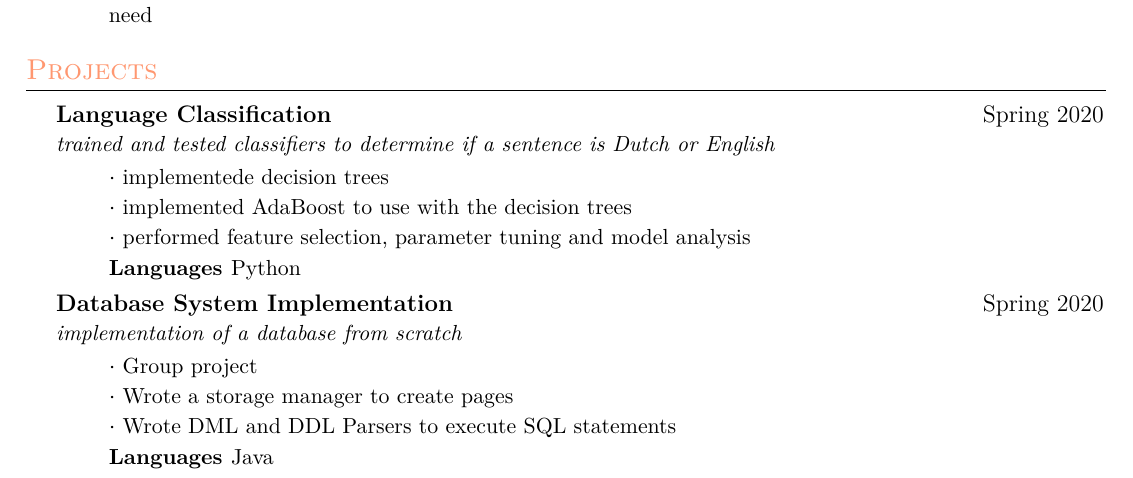
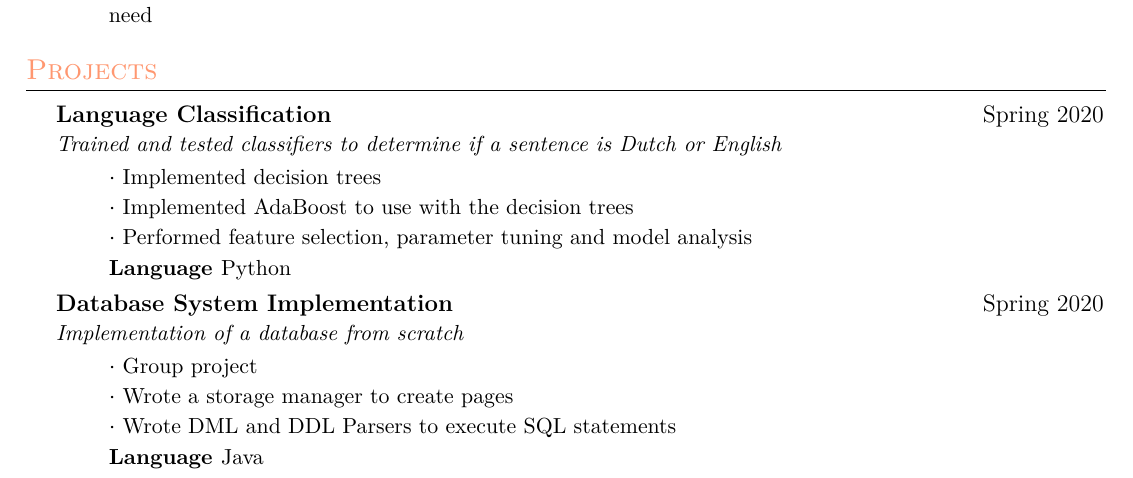
Before and after one commit to s-quinn/resume, a LaTeX CV (resume.tex): part of the page, cut so that both start at the same text. The pictures show the PDF file resume.pdf that the author committed with the source.

Commit message:
fixed some typos

```diff
--- a/resume.tex
+++ b/resume.tex
@@ -146,22 +146,22 @@
 
      \resumeSubheading
      {Language Classification }{ Spring 2020}
-     {trained and tested classifiers to determine if a sentence is Dutch or English}{}
+     {Trained and tested classifiers to determine if a sentence is Dutch or English}{}
      \resumeItemListStart
-     \resumeItem{\cdot}{ implementede decision trees}
-      \resumeItem{\cdot}{ implemented AdaBoost to use with the decision trees}
-       \resumeItem{\cdot}{ performed feature selection, parameter tuning and model analysis}
-     \resumeItem{Languages }{Python}
+     \resumeItem{\cdot}{ Implemented decision trees}
+      \resumeItem{\cdot}{ Implemented AdaBoost to use with the decision trees}
+       \resumeItem{\cdot}{ Performed feature selection, parameter tuning and model analysis}
+     \resumeItem{Language }{Python}
      \resumeItemListEnd
 
     \resumeSubheading
      {Database System Implementation}{ Spring 2020}
-     {implementation of a database from scratch }{}
+     {Implementation of a database from scratch }{}
      \resumeItemListStart
      \resumeItem{\cdot}{ Group project}
       \resumeItem{\cdot}{ Wrote a storage manager to create pages}
        \resumeItem{\cdot}{ Wrote DML and DDL Parsers to execute SQL statements}
-     \resumeItem{Languages }{Java}
+     \resumeItem{Language }{Java}
      \resumeItemListEnd
 
 %     \resumeSubheading
```
Also changed, not shown: resume.pdf.
